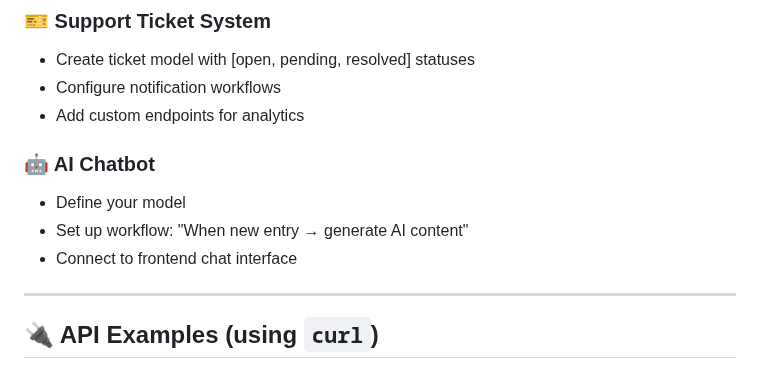
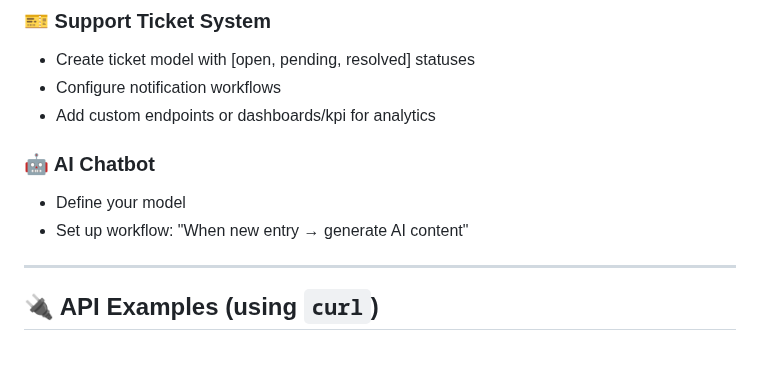
Before and after one commit to anonympins/data-primals-engine, a Markdown page: README.md, the part around one of its changes. Drawn GitHub-style.

```diff
--- a/README.md
+++ b/README.md
@@ -168,12 +168,11 @@ Activatable features:
 ### 🎫 Support Ticket System
 - Create ticket model with [open, pending, resolved] statuses
 - Configure notification workflows
-- Add custom endpoints for analytics
+- Add custom endpoints or dashboards/kpi for analytics
 
 ### 🤖 AI Chatbot
 - Define your model
 - Set up workflow: "When new entry → generate AI content"
-- Connect to frontend chat interface
 
 ---
 
```
Also changed, not shown: other parts of README.md (+3 -3 lines).
